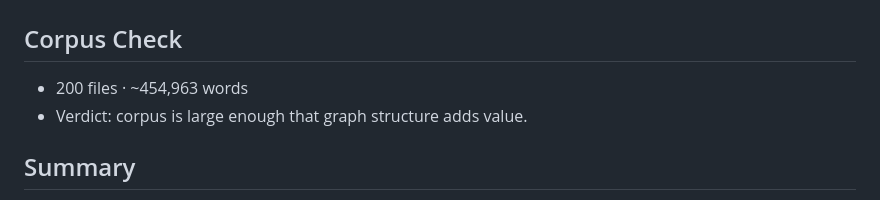
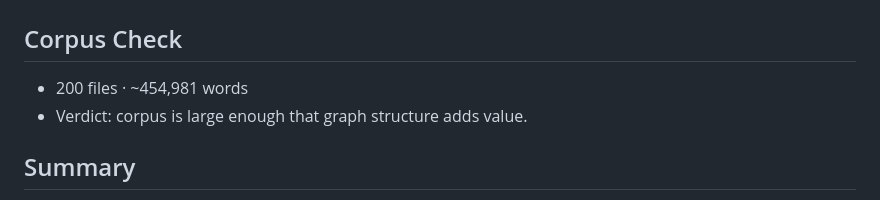
Before and after one commit to tuttucodes/laundroswipe-android, a Markdown page: graphify-out/GRAPH_REPORT.md, the part around the change. GitHub-like rendering.

Commit message:
chore(graphify): refresh GRAPH_REPORT corpus stats
Made-with: Cursor

```diff
--- a/graphify-out/GRAPH_REPORT.md
+++ b/graphify-out/GRAPH_REPORT.md
@@ -1,7 +1,7 @@
 # Graph Report - .  (2026-04-15)
 
 ## Corpus Check
-- 200 files · ~454,963 words
+- 200 files · ~454,981 words
 - Verdict: corpus is large enough that graph structure adds value.
 
 ## Summary
```
